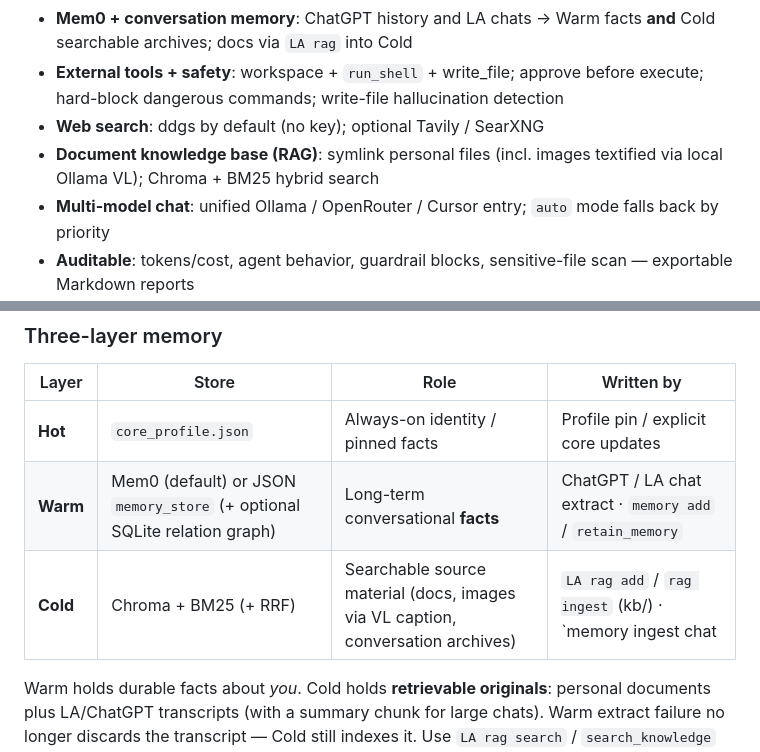
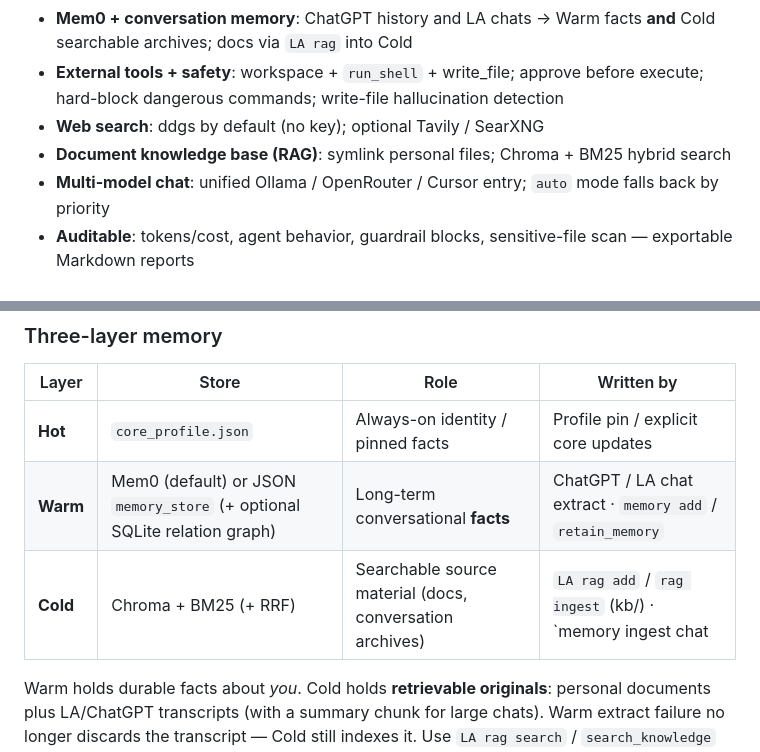
Before and after one commit to hezhenghui7338/localagent, a Markdown page: README.md, 2 parts joined by grey strips. Rendered like a GitHub page.

```diff
--- a/README.md
+++ b/README.md
@@ -75,7 +75,7 @@ la                              # asks before installing Ollama (you can skip)
 - **Mem0 + conversation memory**: ChatGPT history and LA chats → Warm facts **and** Cold searchable archives; docs via `LA rag` into Cold
 - **External tools + safety**: workspace + `run_shell` + write_file; approve before execute; hard-block dangerous commands; write-file hallucination detection
 - **Web search**: ddgs by default (no key); optional Tavily / SearXNG
-- **Document knowledge base (RAG)**: symlink personal files (incl. images textified via local Ollama VL); Chroma + BM25 hybrid search
+- **Document knowledge base (RAG)**: symlink personal files; Chroma + BM25 hybrid search
 - **Multi-model chat**: unified Ollama / OpenRouter / Cursor entry; `auto` mode falls back by priority
 - **Auditable**: tokens/cost, agent behavior, guardrail blocks, sensitive-file scan — exportable Markdown reports
 
@@ -486,7 +486,7 @@ Agent loop
 | --- | --- | --- | --- |
 | **Hot** | `core_profile.json` | Always-on identity / pinned facts | Profile pin / explicit core updates |
 | **Warm** | Mem0 (default) or JSON `memory_store` (+ optional SQLite relation graph) | Long-term conversational **facts** | ChatGPT / LA chat extract · `memory add` / `retain_memory` |
-| **Cold** | Chroma + BM25 (+ RRF) | Searchable source material (docs, images via VL caption, conversation archives) | `LA rag add` / `rag ingest` (kb/) · `memory ingest chat|chatgpt` / session exit (summary + body chunks) |
+| **Cold** | Chroma + BM25 (+ RRF) | Searchable source material (docs, conversation archives) | `LA rag add` / `rag ingest` (kb/) · `memory ingest chat|chatgpt` / session exit (summary + body chunks) |
 
 Warm holds durable facts about *you*. Cold holds **retrievable originals**: personal documents plus LA/ChatGPT transcripts (with a summary chunk for large chats). Warm extract failure no longer discards the transcript — Cold still indexes it. Use `LA rag search` / `search_knowledge` for archive text; `LA memory search` for facts.
 
```
Also changed, not shown: other parts of README.md (+1 -1 lines), README.zh-CN.md (+3 -3 lines).
